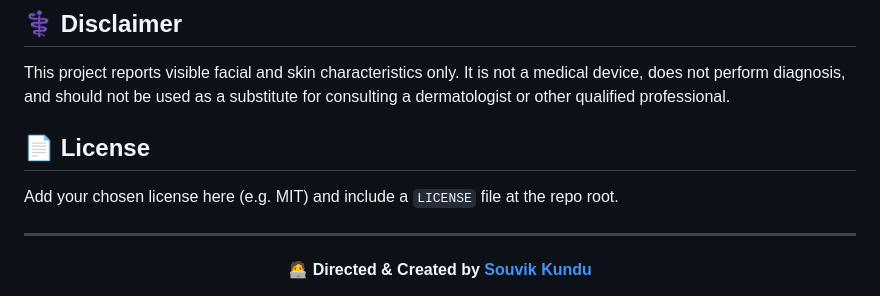
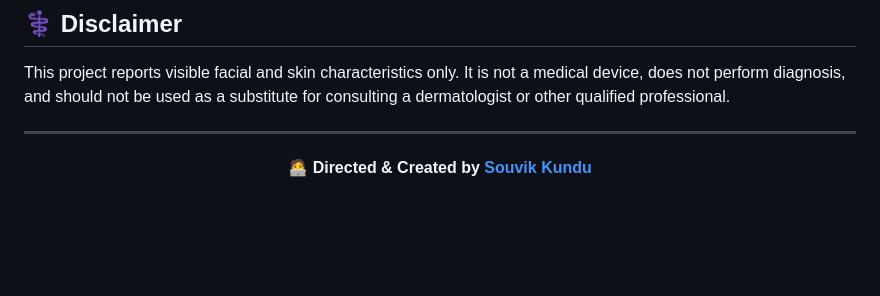
Before and after one commit to Souvikkundu0901/ai-face-analyzer, a Markdown page: README.md, the part around the change. Drawn GitHub-style; blank space fills up the shorter version.

Commit message:
README
Removed license section from README.

```diff
--- a/README.md
+++ b/README.md
@@ -349,11 +349,6 @@ is not a medical device, does not perform diagnosis, and should not be
 used as a substitute for consulting a dermatologist or other qualified
 professional.
 
-## 📄 License
-
-Add your chosen license here (e.g. MIT) and include a `LICENSE` file at
-the repo root.
-
 ---
 
 <div align="center">
```
